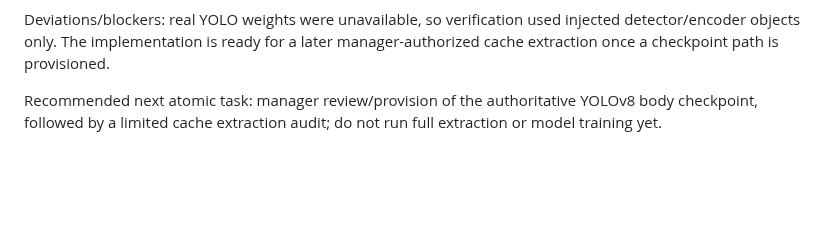
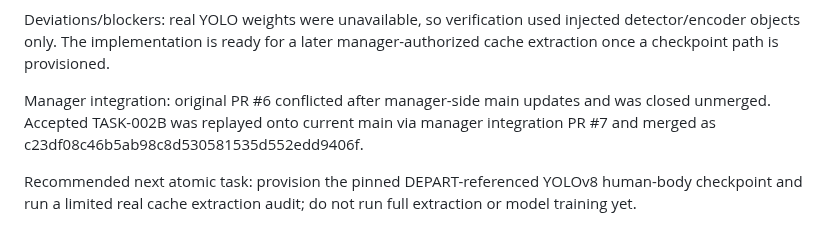
Before and after one commit to suslyash/WSM, a Markdown page: docs/PROGRESS_EN.md, the part around the change. Drawn GitHub-style; blank space fills up the shorter version.

Commit message:
Manager: record TASK-002B integration

```diff
--- a/docs/PROGRESS_EN.md
+++ b/docs/PROGRESS_EN.md
@@ -497,4 +497,6 @@ Exact verification commands and results:
 
 Deviations/blockers: real YOLO weights were unavailable, so verification used injected detector/encoder objects only. The implementation is ready for a later manager-authorized cache extraction once a checkpoint path is provisioned.
 
-Recommended next atomic task: manager review/provision of the authoritative YOLOv8 body checkpoint, followed by a limited cache extraction audit; do not run full extraction or model training yet.
+Manager integration: original PR #6 conflicted after manager-side main updates and was closed unmerged. Accepted TASK-002B was replayed onto current main via manager integration PR #7 and merged as c23df08c46b5ab98c8d530581535d552edd9406f.
+
+Recommended next atomic task: provision the pinned DEPART-referenced YOLOv8 human-body checkpoint and run a limited real cache extraction audit; do not run full extraction or model training yet.
```
